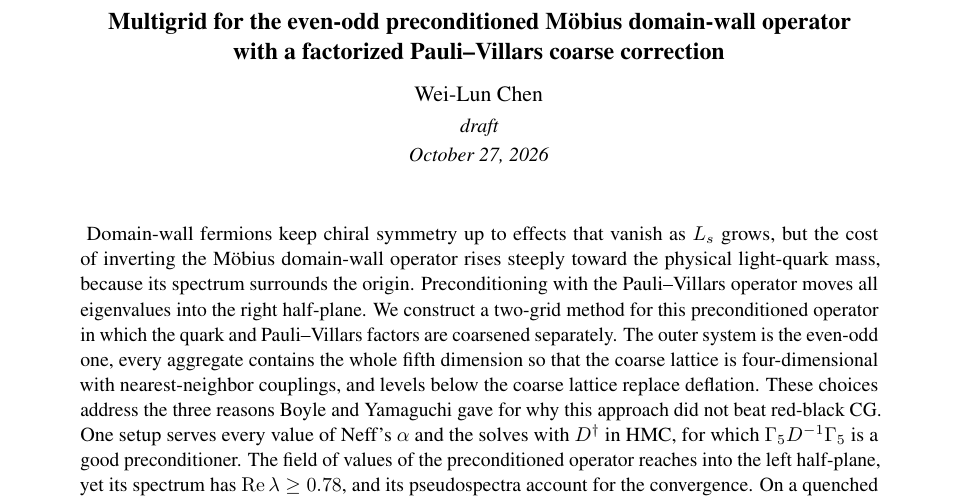
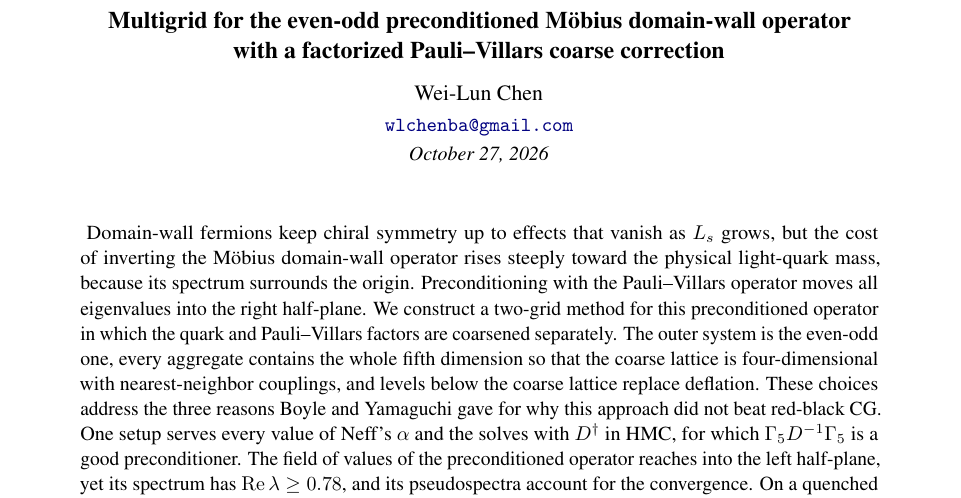
Before and after one commit to atsanroger/RutticeQCD, a LaTeX paper (docs/mg_background/MDWF_MULTIGRID_NOTE.tex): part of page 1 of 40, cut so that both start at the same text. Compiled offline with pdfLaTeX.

Commit message:
MG note: author line with the e-mail address in place of "draft"

```diff
--- a/docs/mg_background/MDWF_MULTIGRID_NOTE.tex
+++ b/docs/mg_background/MDWF_MULTIGRID_NOTE.tex
@@ -104,7 +104,7 @@
 
 \title{Multigrid for the even-odd preconditioned M\"obius domain-wall operator\\
 with a factorized Pauli--Villars coarse correction}
-\author{Wei-Lun Chen\\[0.3ex]{\small\itshape draft}}
+\author{Wei-Lun Chen\\[0.3ex]{\small\href{mailto:wlchenba@gmail.com}{\texttt{wlchenba@gmail.com}}}}
 \date{\today}
 
 \begin{document}
```
Also changed, not shown: docs/mg_background/MDWF_MULTIGRID_NOTE.pdf, docs/mg_background/REPRODUCE.pdf.
